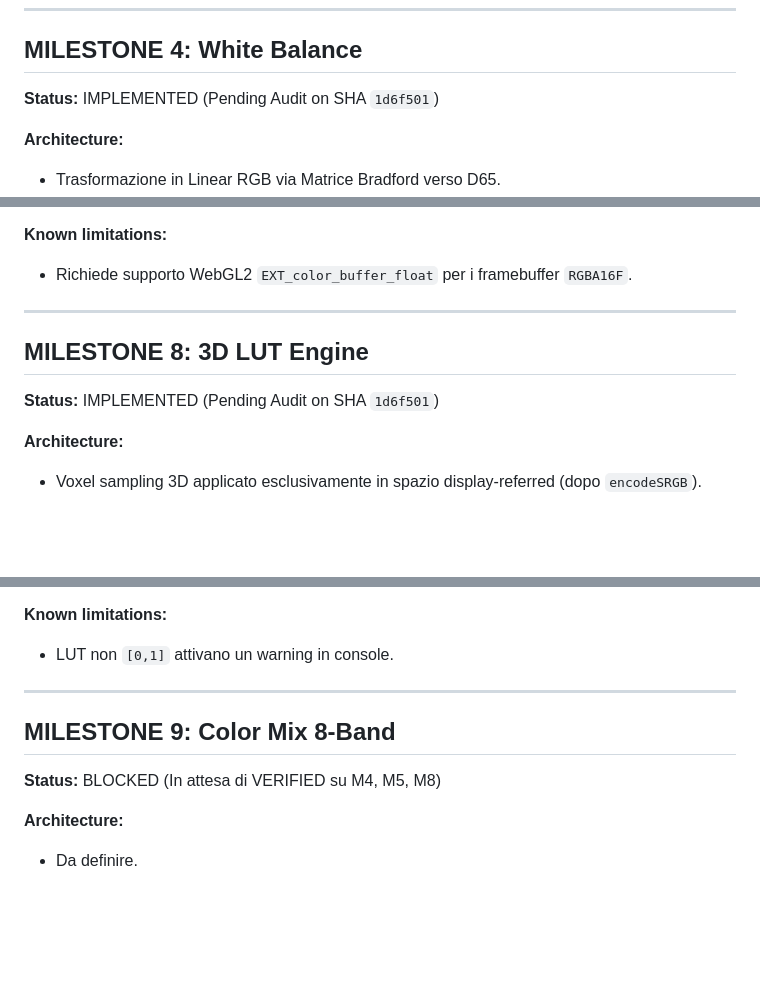
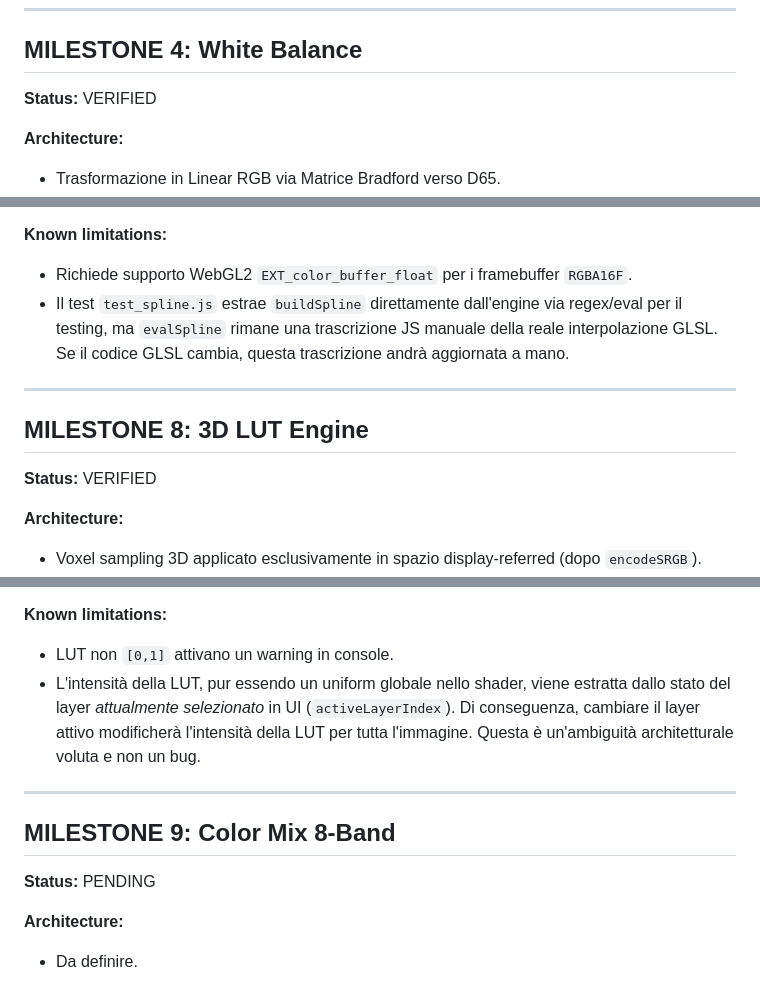
Before and after one commit to tommyruella/LocaLight, a Markdown page: MILESTONE_STATUS.md, 3 parts joined by grey strips. Rendered like a GitHub page; blank space fills up the shorter version.

Commit message:
docs: formally verify M4, M5, M8 and document known limitations per audit

```diff
--- a/MILESTONE_STATUS.md
+++ b/MILESTONE_STATUS.md
@@ -6,7 +6,7 @@ Stati possibili: `PENDING` | `IMPLEMENTED` (in attesa di audit) | `VERIFIED` (ap
 ---
 
 ## MILESTONE 4: White Balance
-**Status:** IMPLEMENTED (Pending Audit on SHA `1d6f501`)
+**Status:** VERIFIED
 
 **Architecture:**
 - Trasformazione in Linear RGB via Matrice Bradford verso D65.
@@ -54,11 +54,12 @@ Stati possibili: `PENDING` | `IMPLEMENTED` (in attesa di audit) | `VERIFIED` (ap
 
 **Known limitations:**
 - Richiede supporto WebGL2 `EXT_color_buffer_float` per i framebuffer `RGBA16F`.
+- Il test `test_spline.js` estrae `buildSpline` direttamente dall'engine via regex/eval per il testing, ma `evalSpline` rimane una trascrizione JS manuale della reale interpolazione GLSL. Se il codice GLSL cambia, questa trascrizione andrà aggiornata a mano.
 
 ---
 
 ## MILESTONE 8: 3D LUT Engine
-**Status:** IMPLEMENTED (Pending Audit on SHA `1d6f501`)
+**Status:** VERIFIED
 
 **Architecture:**
 - Voxel sampling 3D applicato esclusivamente in spazio display-referred (dopo `encodeSRGB`).
@@ -80,11 +81,12 @@ Stati possibili: `PENDING` | `IMPLEMENTED` (in attesa di audit) | `VERIFIED` (ap
 
 **Known limitations:**
 - LUT non `[0,1]` attivano un warning in console.
+- L'intensità della LUT, pur essendo un uniform globale nello shader, viene estratta dallo stato del layer *attualmente selezionato* in UI (`activeLayerIndex`). Di conseguenza, cambiare il layer attivo modificherà l'intensità della LUT per tutta l'immagine. Questa è un'ambiguità architetturale voluta e non un bug.
 
 ---
 
 ## MILESTONE 9: Color Mix 8-Band
-**Status:** BLOCKED (In attesa di VERIFIED su M4, M5, M8)
+**Status:** PENDING
 
 **Architecture:**
 - Da definire.
```
Also changed, not shown: other parts of MILESTONE_STATUS.md (+1 -1 lines).
